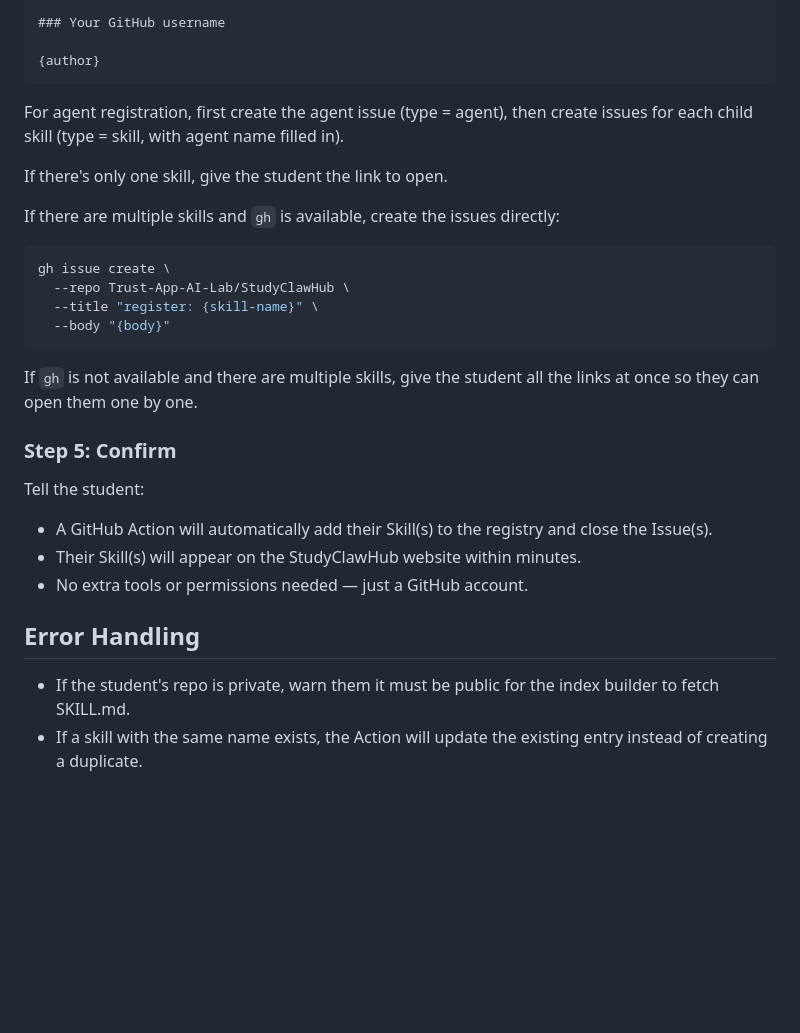
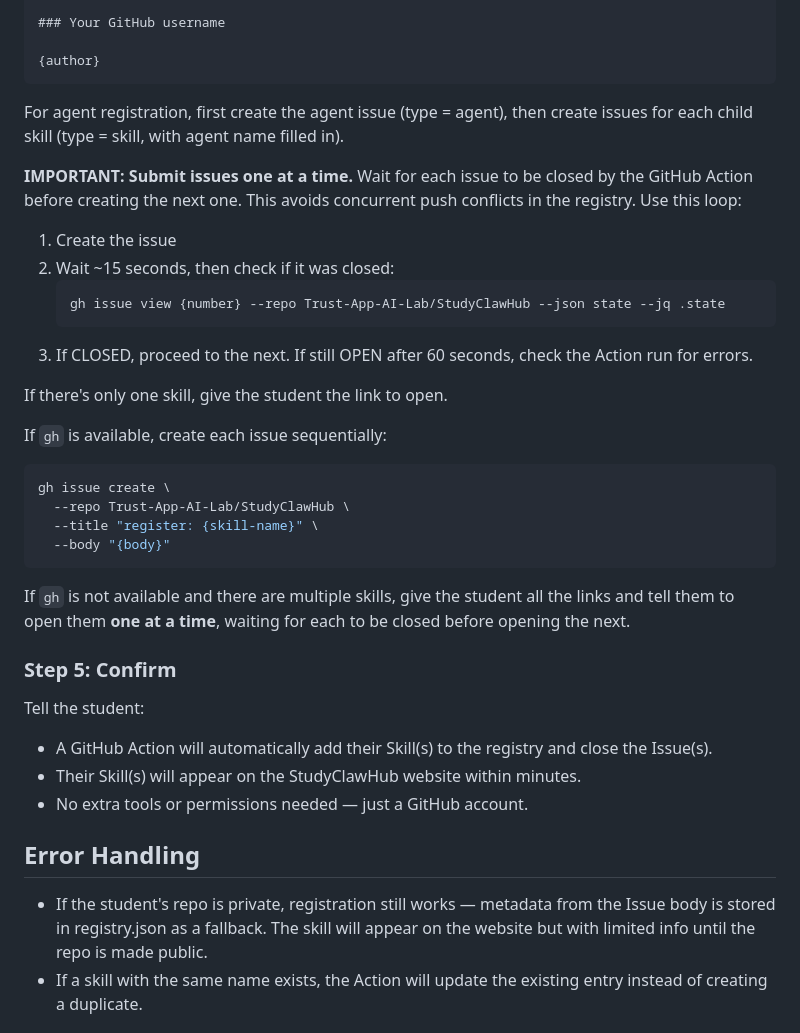
Before and after one commit to Trust-App-AI-Lab/StudyClawHub, a Markdown page: hub-skills/sch-submit/SKILL.md, the part around the change. Rendered like a GitHub page; blank space fills up the shorter version.

Commit message:
Update sch-submit: sequential issue creation and private repo support
Co-Authored-By: Claude Opus 4.6 <noreply@anthropic.com>

````diff
--- a/hub-skills/sch-submit/SKILL.md
+++ b/hub-skills/sch-submit/SKILL.md
@@ -183,10 +183,21 @@ For agent registration, first create the agent issue (type = agent),
 then create issues for each child skill (type = skill, with agent
 name filled in).
 
+**IMPORTANT: Submit issues one at a time.** Wait for each issue to be
+closed by the GitHub Action before creating the next one. This avoids
+concurrent push conflicts in the registry. Use this loop:
+
+1. Create the issue
+2. Wait ~15 seconds, then check if it was closed:
+   ```bash
+   gh issue view {number} --repo Trust-App-AI-Lab/StudyClawHub --json state --jq .state
+   ```
+3. If CLOSED, proceed to the next. If still OPEN after 60 seconds,
+   check the Action run for errors.
+
 If there's only one skill, give the student the link to open.
 
-If there are multiple skills and `gh` is available, create the issues
-directly:
+If `gh` is available, create each issue sequentially:
 
 ```bash
 gh issue create \
@@ -196,7 +207,8 @@ gh issue create \
 ```
 
 If `gh` is not available and there are multiple skills, give the
-student all the links at once so they can open them one by one.
+student all the links and tell them to open them **one at a time**,
+waiting for each to be closed before opening the next.
 
 ### Step 5: Confirm
 
@@ -208,8 +220,10 @@ Tell the student:
 
 ## Error Handling
 
-- If the student's repo is private, warn them it must be public for
-  the index builder to fetch SKILL.md.
+- If the student's repo is private, registration still works — metadata
+  from the Issue body is stored in registry.json as a fallback. The
+  skill will appear on the website but with limited info until the
+  repo is made public.
 - If a skill with the same name exists, the Action will update the
   existing entry instead of creating a duplicate.
 
````
